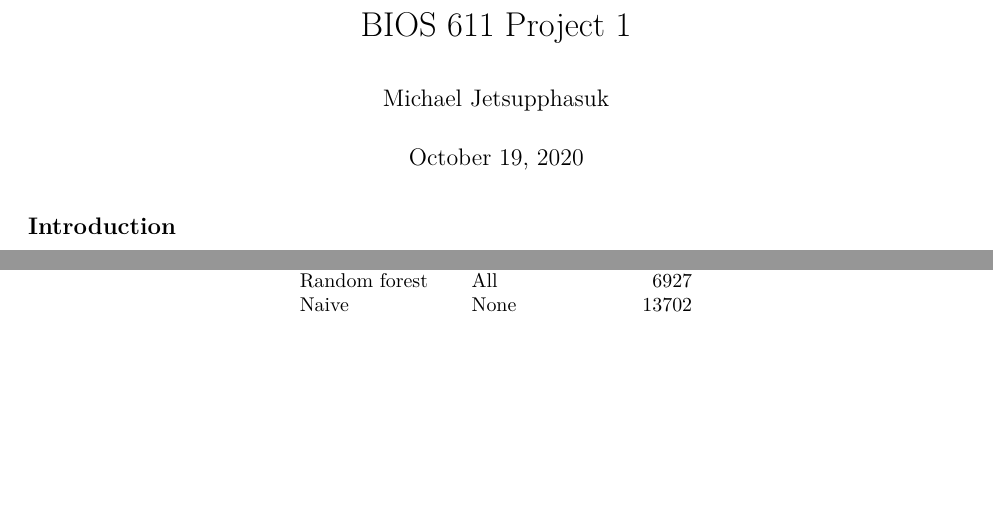
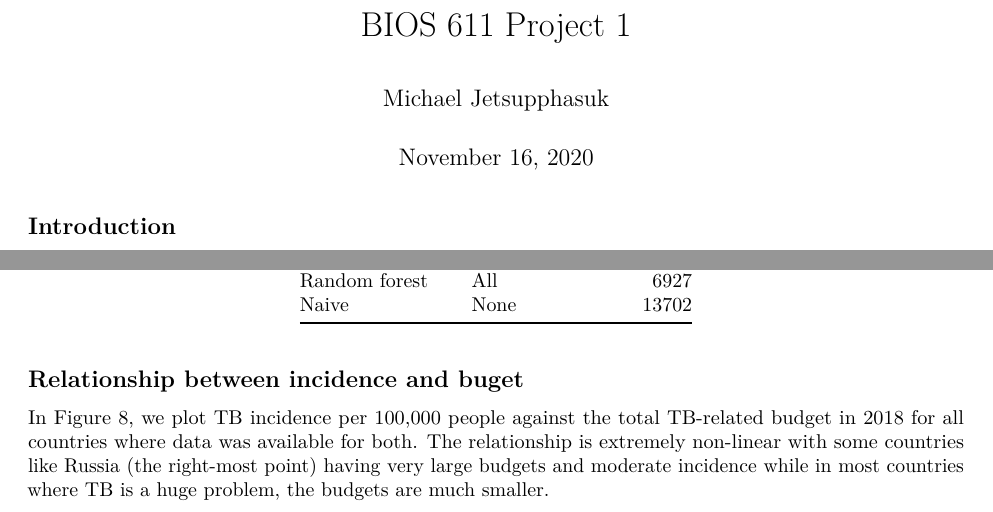
Before and after one commit to michaeljets/bios611-tb, an R Markdown document (report.Rmd): two parts of pages 1 and 8 of 9, joined at a grey line, cut so that both start at the same text, the shorter picture padded with empty space. Rendered offline with R 4.5, knitr and Pandoc, then LaTeX, with nearby package versions.

Commit message:
added budget-inc figure w/ text to report

````diff
--- a/report.Rmd
+++ b/report.Rmd
@@ -1,7 +1,7 @@
 ---
 title: "BIOS 611 Project 1"
 author: "Michael Jetsupphasuk"
-date: "October 19, 2020"
+date: "November 16, 2020"
 output: pdf_document
 ---
 
@@ -88,6 +88,11 @@ error_tab = readRDS('models/inc_model_comparison.rds')
 kable(error_tab %>% mutate(MSE = round(Error)) %>% select(-Error), caption = 'Model prediction errors summary')
 ```
 
+## Relationship between incidence and buget
+
+In Figure 8, we plot TB incidence per 100,000 people against the total TB-related budget in 2018 for all countries where data was available for both. The relationship is extremely non-linear with some countries like Russia (the right-most point) having very large budgets and moderate incidence while in most countries where TB is a huge problem, the budgets are much smaller.
+
+![](figures/budget_inc.png)
 
 ## Future extensions
 
````
Also changed, not shown: 1 other file.
